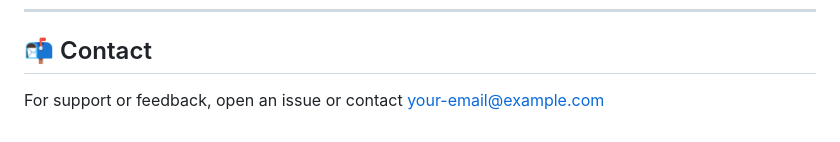
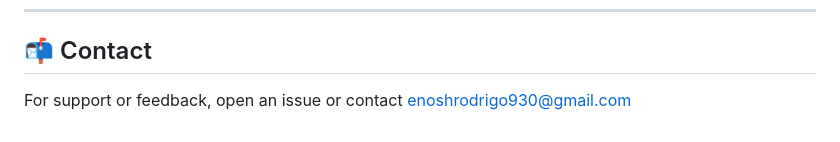
Before and after one commit to enoshrodrigo/media-downloader-web, a Markdown page: README.md, the part around the change printed below. Drawn GitHub-style.

```diff
--- a/README.md
+++ b/README.md
@@ -111,4 +112,4 @@ This project is open source and available under the [MIT License](LICENSE).
 
 ## 📬 Contact
 
-For support or feedback, open an issue or contact [your-email@example.com](mailto:your-email@example.com)
+For support or feedback, open an issue or contact [enoshrodrigo930@gmail.com](mailto:enoshrodrigo930@gmail.com)
```
Also changed, not shown: other parts of README.md (+2 -1 lines).
